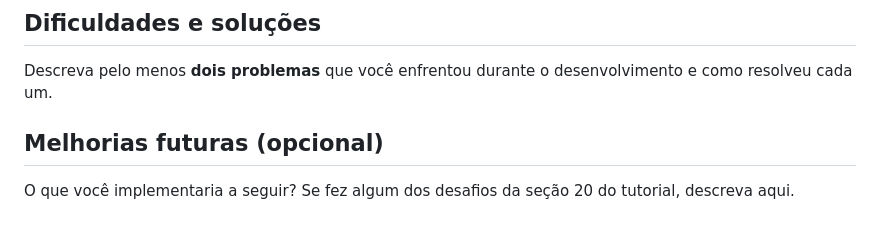
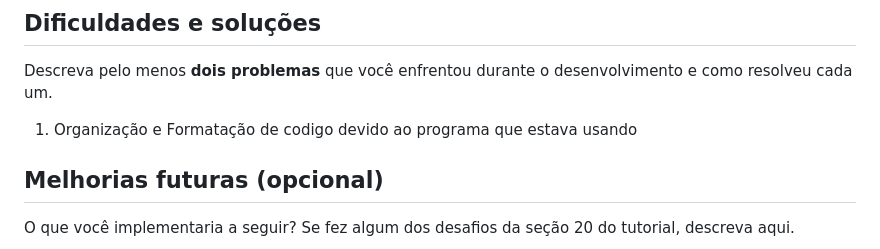
Before and after one commit to WRuizAfya/afya-admin, a Markdown page: README.md, the part around the change. GitHub-like rendering; blank space fills up the shorter version.

```diff
--- a/README.md
+++ b/README.md
@@ -100,6 +100,8 @@ Responda **com suas próprias palavras** (um parágrafo curto por pergunta):
 
 Descreva pelo menos **dois problemas** que você enfrentou durante o desenvolvimento e como resolveu cada um.
 
+1. Organização e Formatação de codigo devido ao programa que estava usando
+
 ## Melhorias futuras (opcional)
 
 O que você implementaria a seguir? Se fez algum dos desafios da seção 20 do tutorial, descreva aqui.
```
